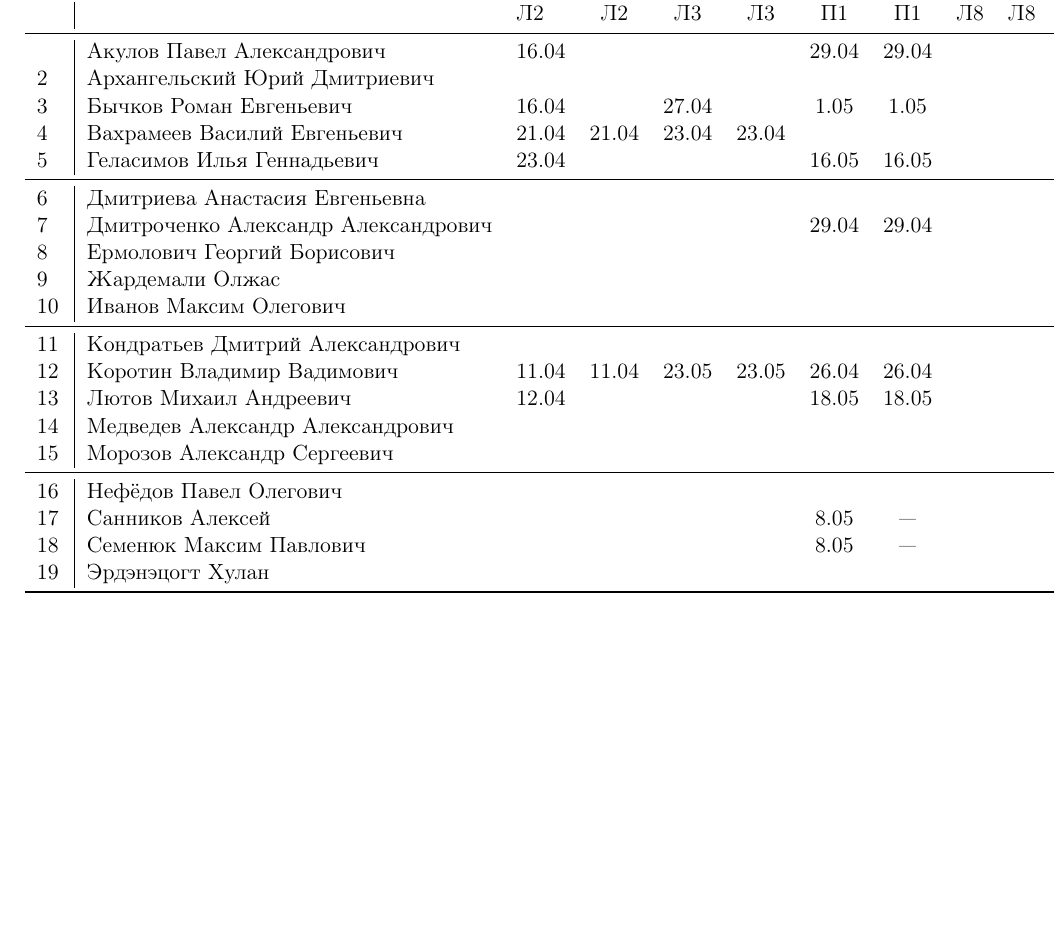
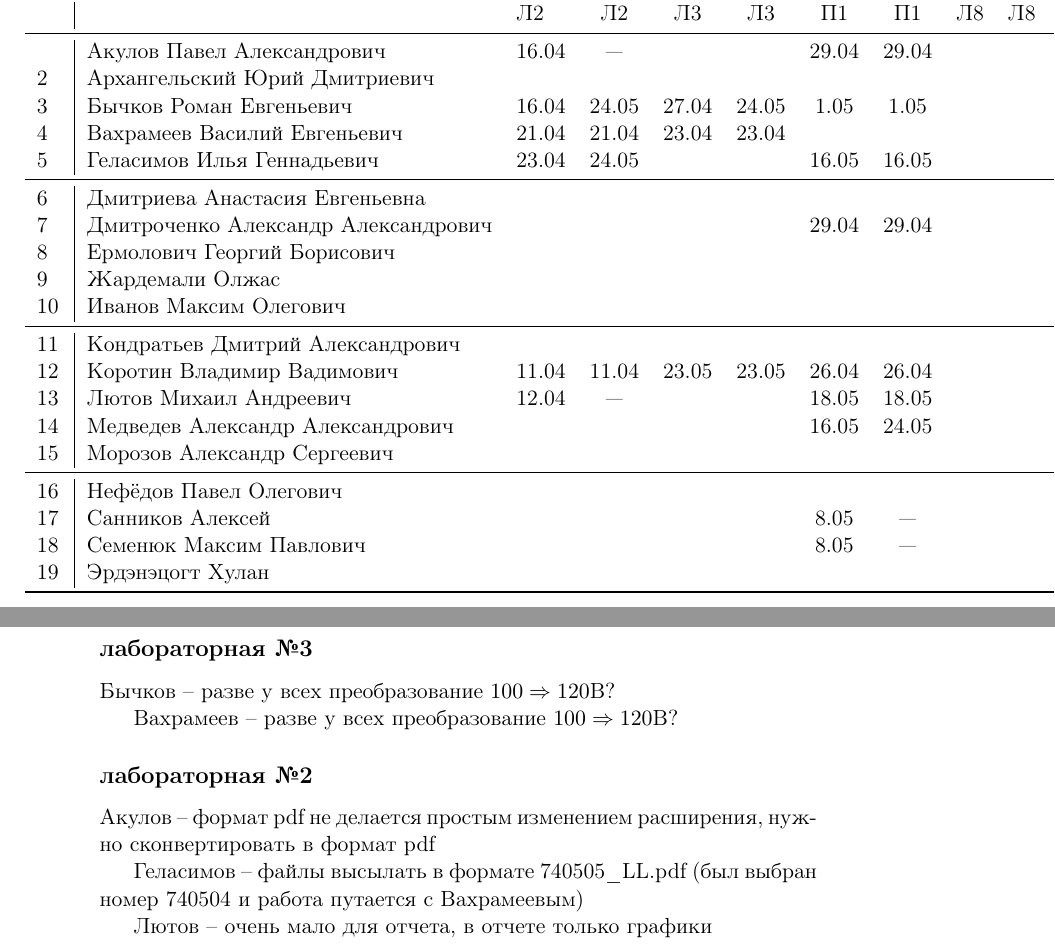
Before and after one commit to trot-t/Power_electronics_Lab2020, a LaTeX document (7405.tex): part of page 2 of 2 before the commit and two parts of pages 2 and 3 of 3 after it, the two joined at a grey line, cut so that both start at the same text, the shorter picture padded with empty space. Compiled offline with pdfLaTeX.

Commit message:
утро 24 мая

```diff
--- a/7405.tex
+++ b/7405.tex
@@ -150,11 +150,11 @@
 \toprule
 &&Л2&Л2& Л3&Л3& П1&П1& Л8&Л8&пр.№7\\
 \midrule
-\,&Акулов Павел Александрович             &16.04&     &     &     &29.04&29.04&&&\\
+\,&Акулов Павел Александрович             &16.04& --- &     &     &29.04&29.04&&&\\
 2\,&Архангельский Юрий Дмитриевич         &     &     &     &     &&&&\\
-3\,&Бычков Роман Евгеньевич               &16.04&     &27.04&     & 1.05& 1.05&&&\\
+3\,&Бычков Роман Евгеньевич               &16.04&24.05&27.04&24.05& 1.05& 1.05&&&\\
 4\,&Вахрамеев Василий Евгеньевич          &21.04&21.04&23.04&23.04&&&&\\
-5\,&Геласимов Илья Геннадьевич            &23.04&     &     &     &16.05&16.05&&\\
+5\,&Геласимов Илья Геннадьевич            &23.04&24.05&     &     &16.05&16.05&&\\
 \midrule
 6\,&Дмитриева Анастасия Евгеньевна        &     &     &     &     &&&&\\
 7\,&Дмитроченко Александр Александрович   &     &     &     &     &29.04&29.04&&&\\
@@ -164,8 +164,8 @@
 \midrule
 11\,&Кондратьев Дмитрий Александрович     &&&&&&&&\\
 12\,&Коротин Владимир Вадимович           &11.04&11.04&23.05&23.05&26.04&26.04&&&\\
-13\,&Лютов Михаил Андреевич               &12.04&     &     &     &18.05&18.05&&\\
-14\,&Медведев Александр Александрович     &&&&&&&&\\
+13\,&Лютов Михаил Андреевич               &12.04& --- &     &     &18.05&18.05&&\\
+14\,&Медведев Александр Александрович     &     &     &     &     &16.05&24.05&&\\
 15\,&Морозов Александр Сергеевич          &&&&&&&&\\
 \midrule
 16\,&Нефёдов Павел Олегович               &&&&&&&&\\
@@ -174,4 +174,20 @@
 19\,&Эрдэнэцогт Хулан                     &&&&&&&&\\
 \bottomrule
 \end{tabular}
+
+\newpage
+\subsection*{лабораторная №3}
+
+Бычков -- разве у всех преобразование $100 \Rightarrow 120$В?
+
+Вахрамеев -- разве у всех преобразование $100 \Rightarrow 120$В?
+
+%\newpage
+\subsection*{лабораторная №2}
+Акулов -- формат pdf не делается простым изменением расширения, нужно сконвертировать в формат pdf
+
+Геласимов -- файлы высылать в формате 740505\_LL.pdf (был выбран номер 740504 и работа путается с Вахрамеевым)
+
+Лютов -- очень мало для отчета, в отчете только графики
+
 \end{document}
```
Also changed, not shown: 7405.pdf, 7405.tex (32 more changed lines).
